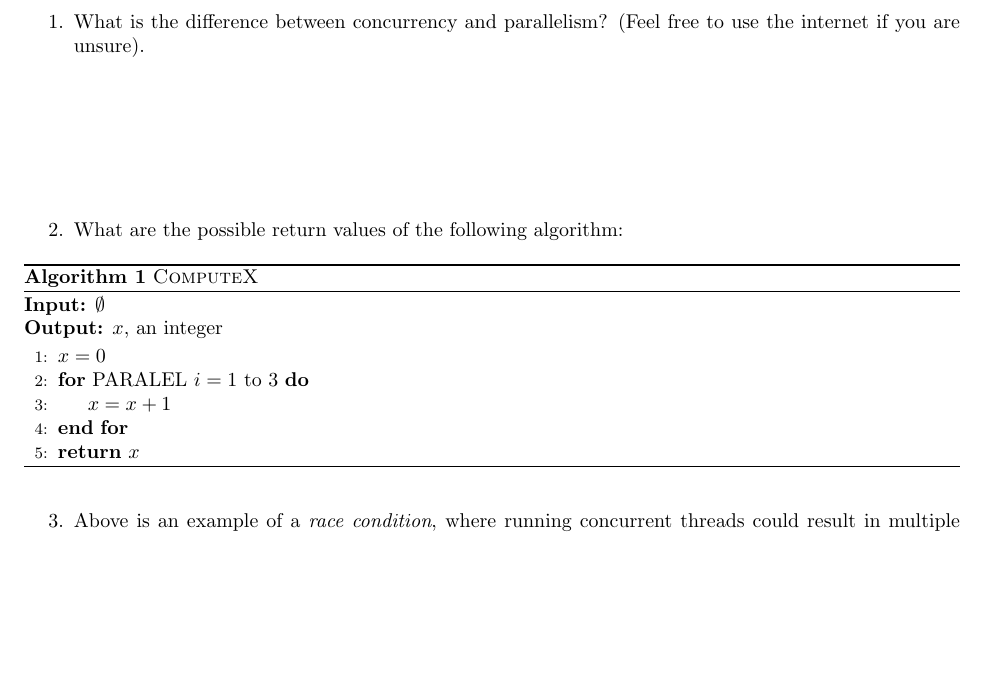
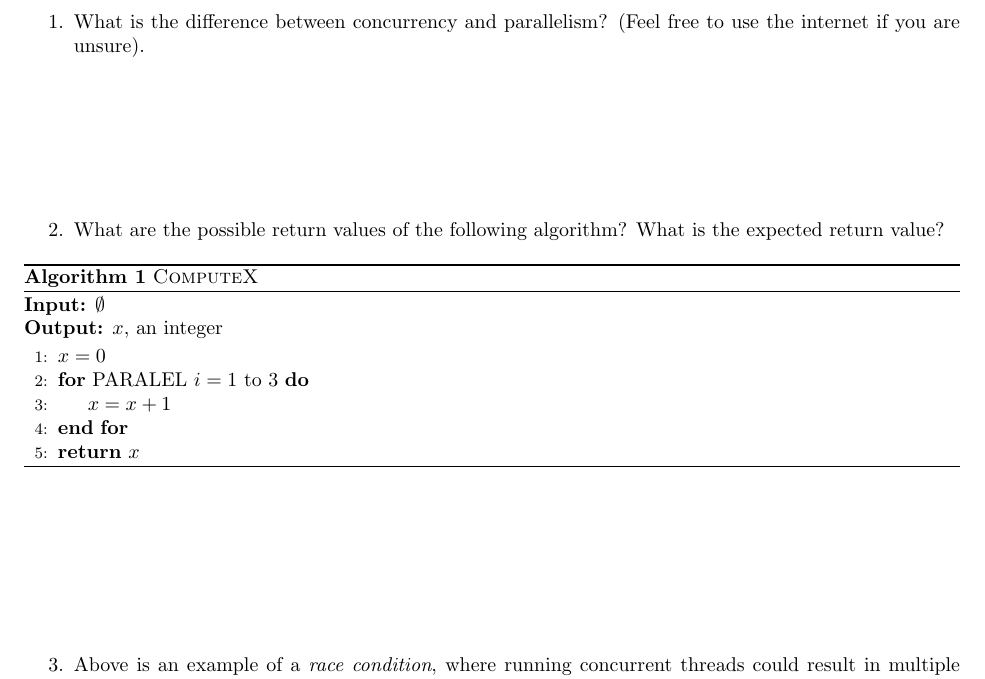
Before and after one commit to ElliottP-13/csci-432-fa19, a LaTeX document (in_class/11-15/in-class-11.tex): part of page 1 of 2, cut so that both start at the same text, the shorter picture padded with empty space. Compiled offline with pdfLaTeX.

Commit message:
Update in-class question

```diff
--- a/in_class/11-15/in-class-11.tex
+++ b/in_class/11-15/in-class-11.tex
@@ -31,7 +31,8 @@ Group members present today:
         \vspace{1in}
 
 
-    \item What are the possible return values of the following algorithm:
+    \item What are the possible return values of the following algorithm?  What
+        is the expected return value?
         \begin{algorithm}\caption{\textsc{ComputeX}}
                 {\bf Input:} $\emptyset$\\
                 {\bf Output:} $x$, an integer
@@ -43,6 +44,7 @@ Group members present today:
                 \Return $x$
             \end{algorithmic}
         \end{algorithm}
+        \vspace{1in}
 
     \item Above is an  example of a \emph{race condition},
         where running concurrent
```
